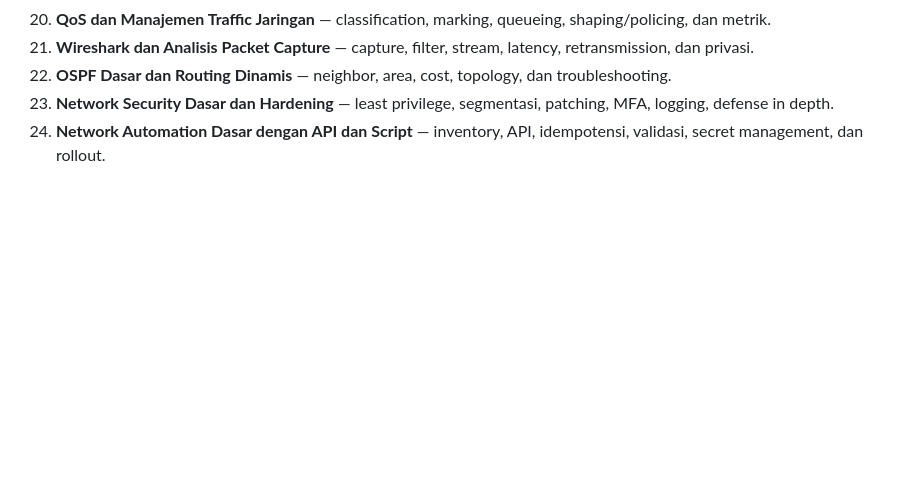
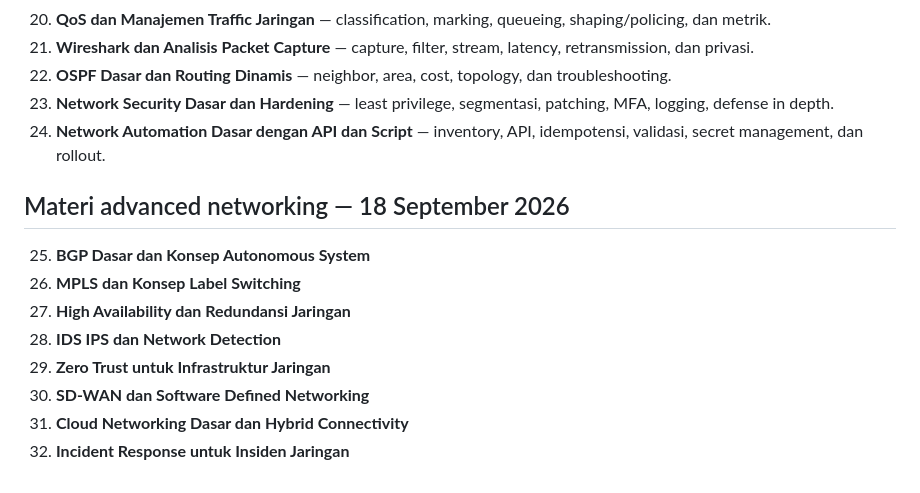
Before and after one commit to kryznanet/learn, a Markdown page: docs/MATERIAL-CATALOG.md, the part around the change. GitHub-like rendering; blank space fills up the shorter version.

Commit message:
docs: add advanced networking catalog

```diff
--- a/docs/MATERIAL-CATALOG.md
+++ b/docs/MATERIAL-CATALOG.md
@@ -49,3 +49,15 @@ Konten ini merupakan data aplikasi, bukan pengganti migration baseline schema. U
 22. **OSPF Dasar dan Routing Dinamis** — neighbor, area, cost, topology, dan troubleshooting.
 23. **Network Security Dasar dan Hardening** — least privilege, segmentasi, patching, MFA, logging, defense in depth.
 24. **Network Automation Dasar dengan API dan Script** — inventory, API, idempotensi, validasi, secret management, dan rollout.
+
+
+## Materi advanced networking — 18 September 2026
+
+25. **BGP Dasar dan Konsep Autonomous System**
+26. **MPLS dan Konsep Label Switching**
+27. **High Availability dan Redundansi Jaringan**
+28. **IDS IPS dan Network Detection**
+29. **Zero Trust untuk Infrastruktur Jaringan**
+30. **SD-WAN dan Software Defined Networking**
+31. **Cloud Networking Dasar dan Hybrid Connectivity**
+32. **Incident Response untuk Insiden Jaringan**
```
